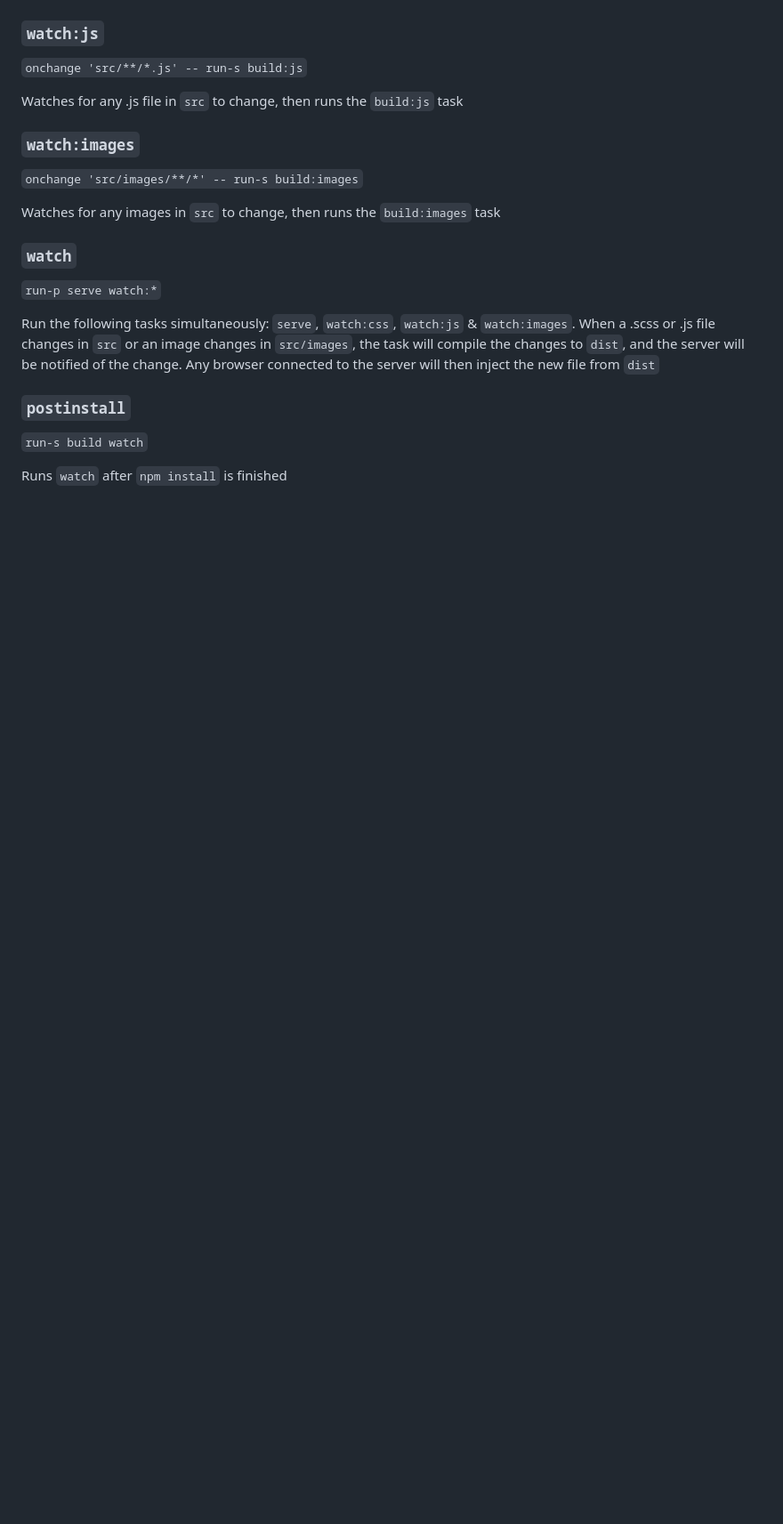
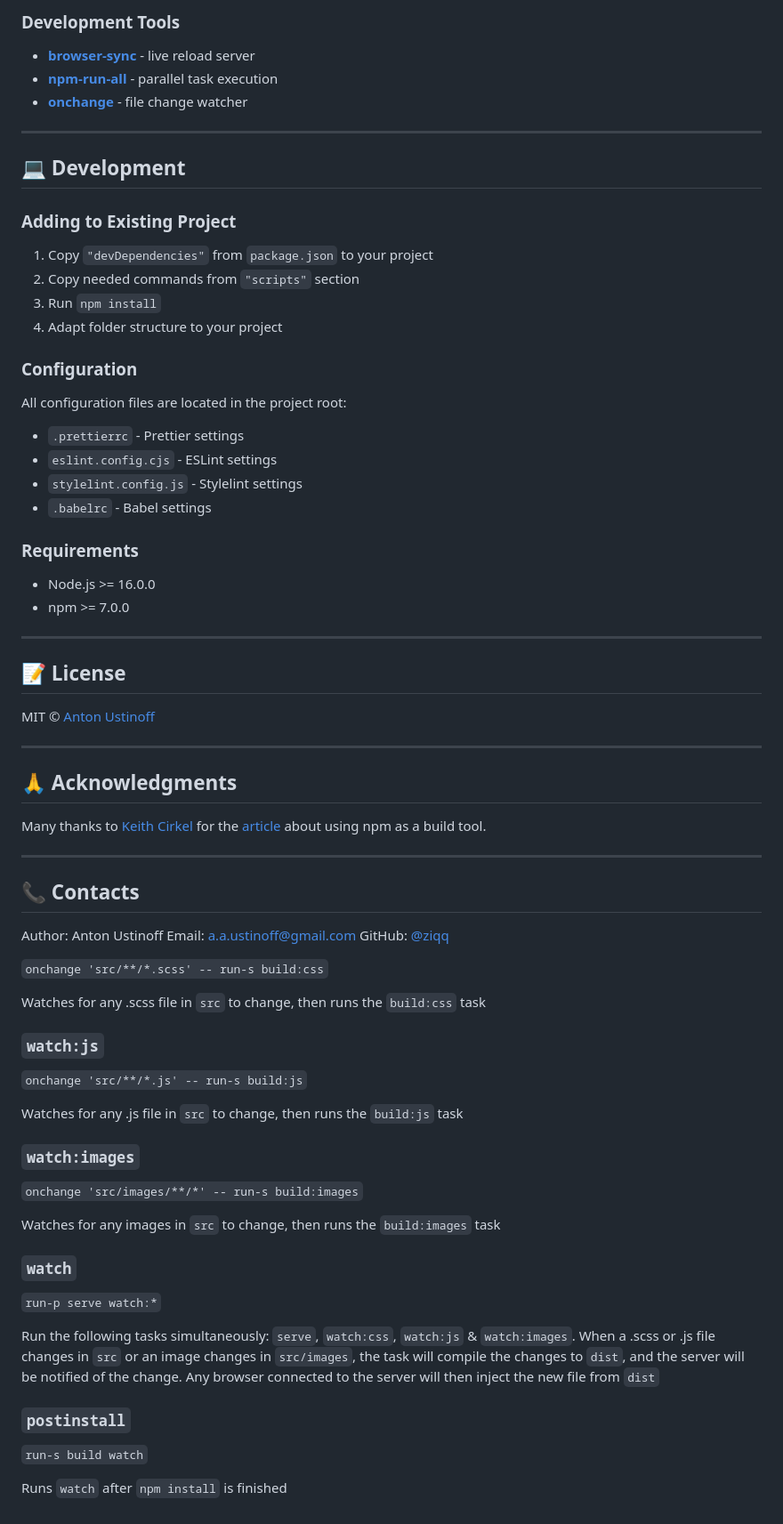
Before and after one commit to ziqq/npm-scripts-template, a Markdown page: README.md, the part around one of its changes. Shown at 89% size. GitHub-like rendering; blank space fills up the shorter version.

```diff
--- a/README.md
+++ b/README.md
@@ -89,20 +174,78 @@ You're ready to go! Run any task by typing `npm run task` (where "task" is the n
+### Development Tools
+
+- **[browser-sync](https://browsersync.io/)** - live reload server
+- **[npm-run-all](https://github.com/mysticatea/npm-run-all)** - parallel task execution
+- **[onchange](https://github.com/Qard/onchange)** - file change watcher
+
+---
+
+## 💻 Development
+
+### Adding to Existing Project
+
+1. Copy `"devDependencies"` from `package.json` to your project
+2. Copy needed commands from `"scripts"` section
+3. Run `npm install`
+4. Adapt folder structure to your project
+
+### Configuration
+
+All configuration files are located in the project root:
+
+- `.prettierrc` - Prettier settings
+- `eslint.config.cjs` - ESLint settings
+- `stylelint.config.js` - Stylelint settings
+- `.babelrc` - Babel settings
+
+### Requirements
+
+- Node.js >= 16.0.0
+- npm >= 7.0.0
+
+---
+
+## 📝 License
+
+MIT © [Anton Ustinoff](https://github.com/ziqq)
+
+---
+
+## 🙏 Acknowledgments
+
+Many thanks to [Keith Cirkel](https://github.com/keithamus) for the [article](http://blog.keithcirkel.co.uk/how-to-use-npm-as-a-build-tool/) about using npm as a build tool.
+
+---
+
+## 📞 Contacts
+
+Author: Anton Ustinoff
+Email: a.a.ustinoff@gmail.com
+GitHub: [@ziqq](https://github.com/ziqq)
+
+`onchange 'src/**/*.scss' -- run-s build:css`
+
+Watches for any .scss file in `src` to change, then runs the `build:css` task
 
 ### `watch:js`
-  `onchange 'src/**/*.js' -- run-s build:js`
 
-  Watches for any .js file in `src` to change, then runs the `build:js` task
+`onchange 'src/**/*.js' -- run-s build:js`
+
+Watches for any .js file in `src` to change, then runs the `build:js` task
 
 ### `watch:images`
-  `onchange 'src/images/**/*' -- run-s build:images`
 
-  Watches for any images in `src` to change, then runs the `build:images` task
+`onchange 'src/images/**/*' -- run-s build:images`
+
+Watches for any images in `src` to change, then runs the `build:images` task
 
 ### `watch`
-  `run-p serve watch:*`
 
-  Run the following tasks simultaneously: `serve`, `watch:css`, `watch:js` & `watch:images`. When a .scss or .js file changes in `src` or an image changes in `src/images`, the task will compile the changes to `dist`, and the server will be notified of the change. Any browser connected to the server will then inject the new file from `dist`
+`run-p serve watch:*`
+
+Run the following tasks simultaneously: `serve`, `watch:css`, `watch:js` & `watch:images`. When a .scss or .js file changes in `src` or an image changes in `src/images`, the task will compile the changes to `dist`, and the server will be notified of the change. Any browser connected to the server will then inject the new file from `dist`
 
 ### `postinstall`
-  `run-s build watch`
 
-  Runs `watch` after `npm install` is finished
+`run-s build watch`
+
+Runs `watch` after `npm install` is finished
```
Also changed, not shown: other parts of README.md (+141 -56 lines).
